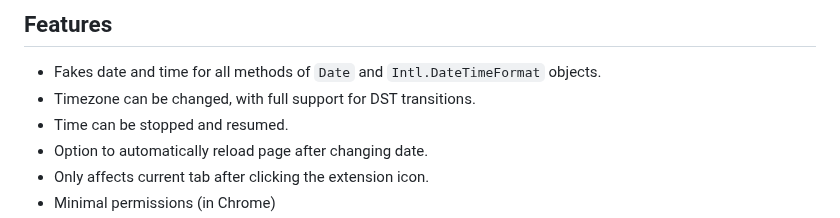
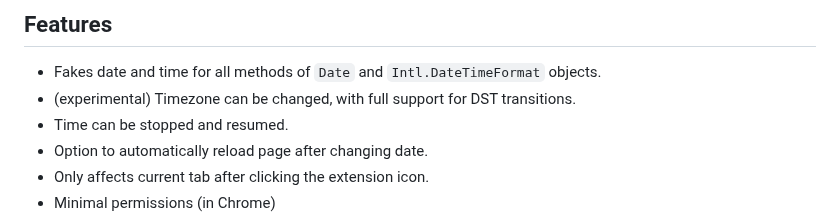
Before and after one commit to cpulvermacher/time-travel, a Markdown page: README.md, the part around the change. GitHub-like rendering.

Commit message:
mark timezone feature as experimental in readme

```diff
--- a/README.md
+++ b/README.md
@@ -38,7 +38,7 @@ To change the timezone, open "Details" and select a timezone from the dropdown.
 ## Features
 
 - Fakes date and time for all methods of `Date` and `Intl.DateTimeFormat` objects.
-- Timezone can be changed, with full support for DST transitions.
+- (experimental) Timezone can be changed, with full support for DST transitions.
 - Time can be stopped and resumed.
 - Option to automatically reload page after changing date.
 - Only affects current tab after clicking the extension icon.
```
